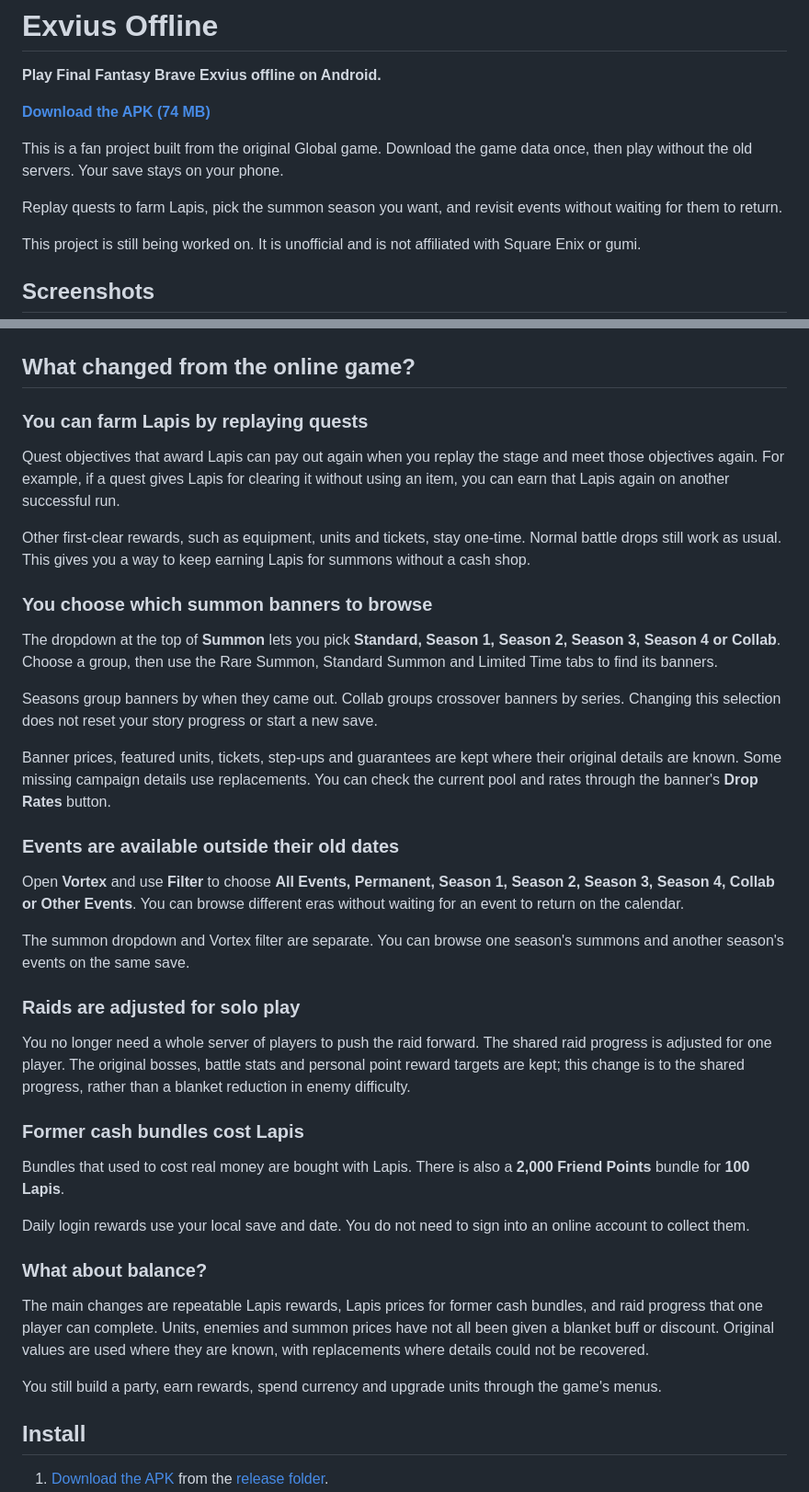
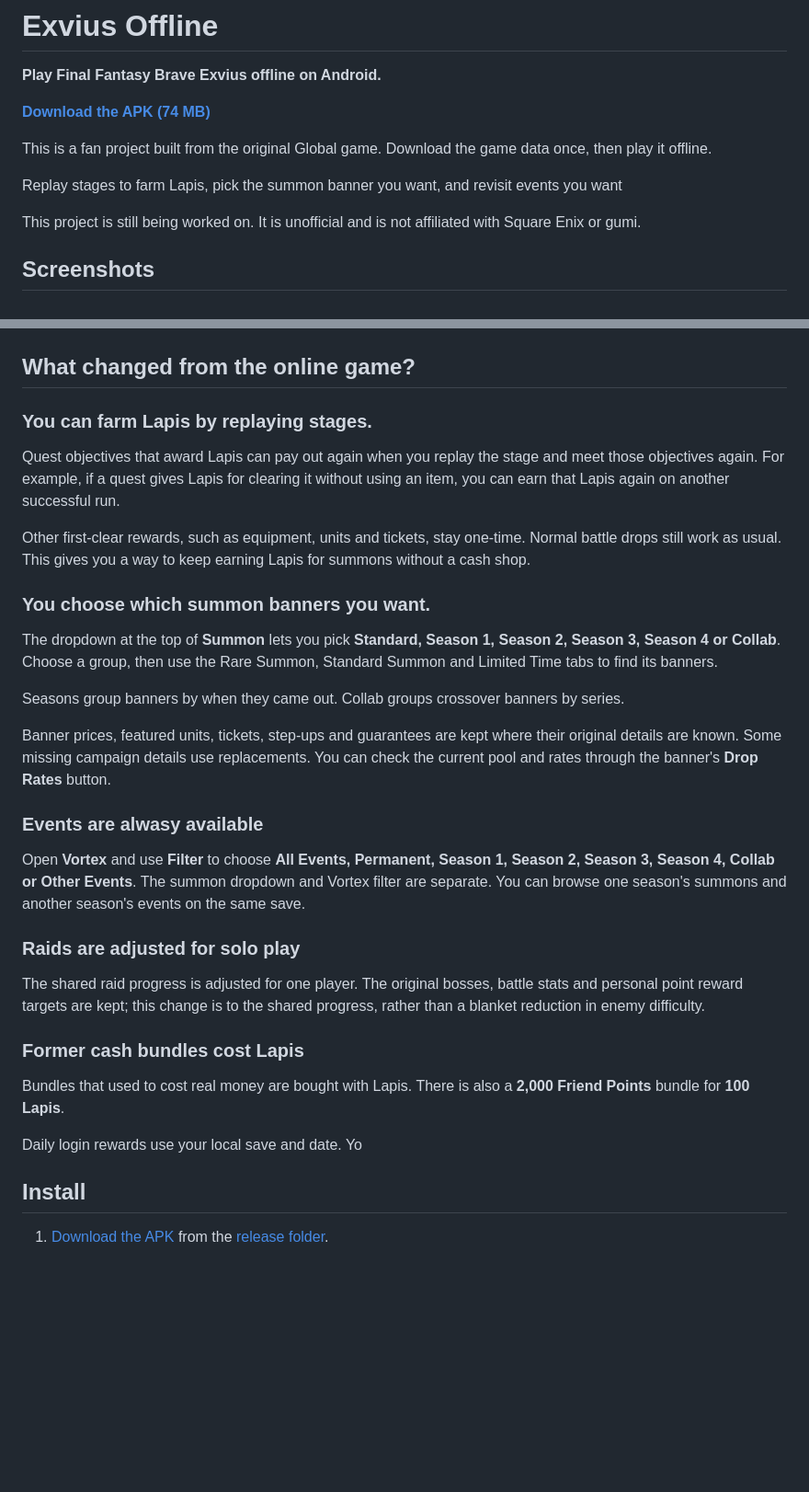
Before and after one commit to Elvlin/exvius-offline, a Markdown page: README.md, 2 parts joined by grey strips. Shown at 92% size. Drawn GitHub-style; blank space fills up the shorter version.

```diff
--- a/README.md
+++ b/README.md
@@ -4,9 +4,9 @@
 
 **[Download the APK (74 MB)](https://github.com/Elvlin/exvius-offline/raw/refs/heads/main/release/exvius-offline-v0.1.1.apk)**
 
-This is a fan project built from the original Global game. Download the game data once, then play without the old servers. Your save stays on your phone.
+This is a fan project built from the original Global game. Download the game data once, then play it offline.
 
-Replay quests to farm Lapis, pick the summon season you want, and revisit events without waiting for them to return.
+Replay stages to farm Lapis, pick the summon banner you want, and revisit events you want
 
 This project is still being worked on. It is unofficial and is not affiliated with Square Enix or gumi.
 
@@ -18,41 +18,35 @@ This project is still being worked on. It is unofficial and is not affiliated wi
 
 ## What changed from the online game?
 
-### You can farm Lapis by replaying quests
+### You can farm Lapis by replaying stages.
 
 Quest objectives that award Lapis can pay out again when you replay the stage and meet those objectives again. For example, if a quest gives Lapis for clearing it without using an item, you can earn that Lapis again on another successful run.
 
 Other first-clear rewards, such as equipment, units and tickets, stay one-time. Normal battle drops still work as usual. This gives you a way to keep earning Lapis for summons without a cash shop.
 
-### You choose which summon banners to browse
+### You choose which summon banners you want.
 
 The dropdown at the top of **Summon** lets you pick **Standard, Season 1, Season 2, Season 3, Season 4 or Collab**. Choose a group, then use the Rare Summon, Standard Summon and Limited Time tabs to find its banners.
 
-Seasons group banners by when they came out. Collab groups crossover banners by series. Changing this selection does not reset your story progress or start a new save.
+Seasons group banners by when they came out. Collab groups crossover banners by series.
 
 Banner prices, featured units, tickets, step-ups and guarantees are kept where their original details are known. Some missing campaign details use replacements. You can check the current pool and rates through the banner's **Drop Rates** button.
 
-### Events are available outside their old dates
+### Events are alwasy available
 
-Open **Vortex** and use **Filter** to choose **All Events, Permanent, Season 1, Season 2, Season 3, Season 4, Collab or Other Events**. You can browse different eras without waiting for an event to return on the calendar.
-
+Open **Vortex** and use **Filter** to choose **All Events, Permanent, Season 1, Season 2, Season 3, Season 4, Collab or Other Events**.
 The summon dropdown and Vortex filter are separate. You can browse one season's summons and another season's events on the same save.
 
 ### Raids are adjusted for solo play
 
-You no longer need a whole server of players to push the raid forward. The shared raid progress is adjusted for one player. The original bosses, battle stats and personal point reward targets are kept; this change is to the shared progress, rather than a blanket reduction in enemy difficulty.
+The shared raid progress is adjusted for one player. The original bosses, battle stats and personal point reward targets are kept; this change is to the shared progress, rather than a blanket reduction in enemy difficulty.
 
 ### Former cash bundles cost Lapis
 
 Bundles that used to cost real money are bought with Lapis. There is also a **2,000 Friend Points** bundle for **100 Lapis**.
 
-Daily login rewards use your local save and date. You do not need to sign into an online account to collect them.
+Daily login rewards use your local save and date. Yo
 
-### What about balance?
-
-The main changes are repeatable Lapis rewards, Lapis prices for former cash bundles, and raid progress that one player can complete. Units, enemies and summon prices have not all been given a blanket buff or discount. Original values are used where they are known, with replacements where details could not be recovered.
-
-You still build a party, earn rewards, spend currency and upgrade units through the game's menus.
 
 ## Install
 
```
Also changed, not shown: other parts of README.md (+4 -8 lines).
